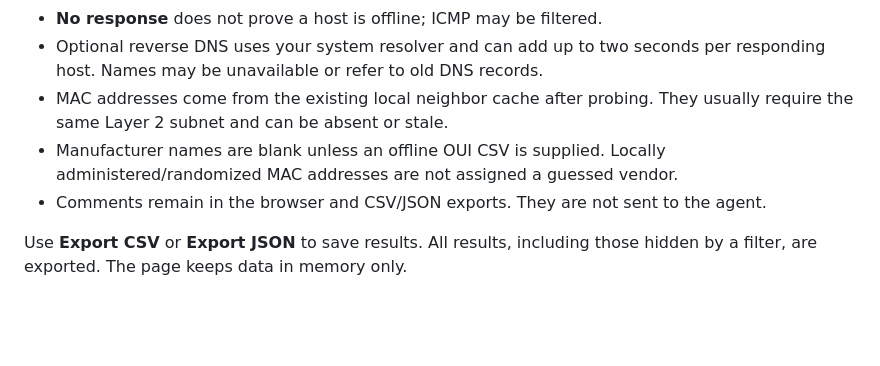
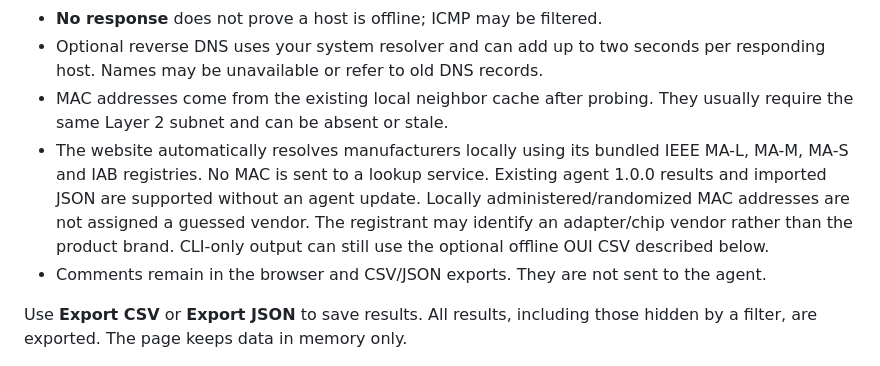
Before and after one commit to giorgikukulava12345-bit/sysadmin-dashboard, a Markdown page: static/agent/README.md, the part around the change. GitHub-like rendering; blank space fills up the shorter version.

Commit message:
Document automatic browser lookup and compatibility with existing agents

```diff
--- a/static/agent/README.md
+++ b/static/agent/README.md
@@ -29,8 +29,12 @@ install your operating system's standard ping utility before scanning.
   per responding host. Names may be unavailable or refer to old DNS records.
 - MAC addresses come from the existing local neighbor cache after probing.
   They usually require the same Layer 2 subnet and can be absent or stale.
-- Manufacturer names are blank unless an offline OUI CSV is supplied. Locally
-  administered/randomized MAC addresses are not assigned a guessed vendor.
+- The website automatically resolves manufacturers locally using its bundled IEEE
+  MA-L, MA-M, MA-S and IAB registries. No MAC is sent to a lookup service. Existing
+  agent 1.0.0 results and imported JSON are supported without an agent update.
+  Locally administered/randomized MAC addresses are not assigned a guessed vendor.
+  The registrant may identify an adapter/chip vendor rather than the product brand.
+  CLI-only output can still use the optional offline OUI CSV described below.
 - Comments remain in the browser and CSV/JSON exports. They are not sent to the agent.
 
 Use **Export CSV** or **Export JSON** to save results. All results, including those
```
